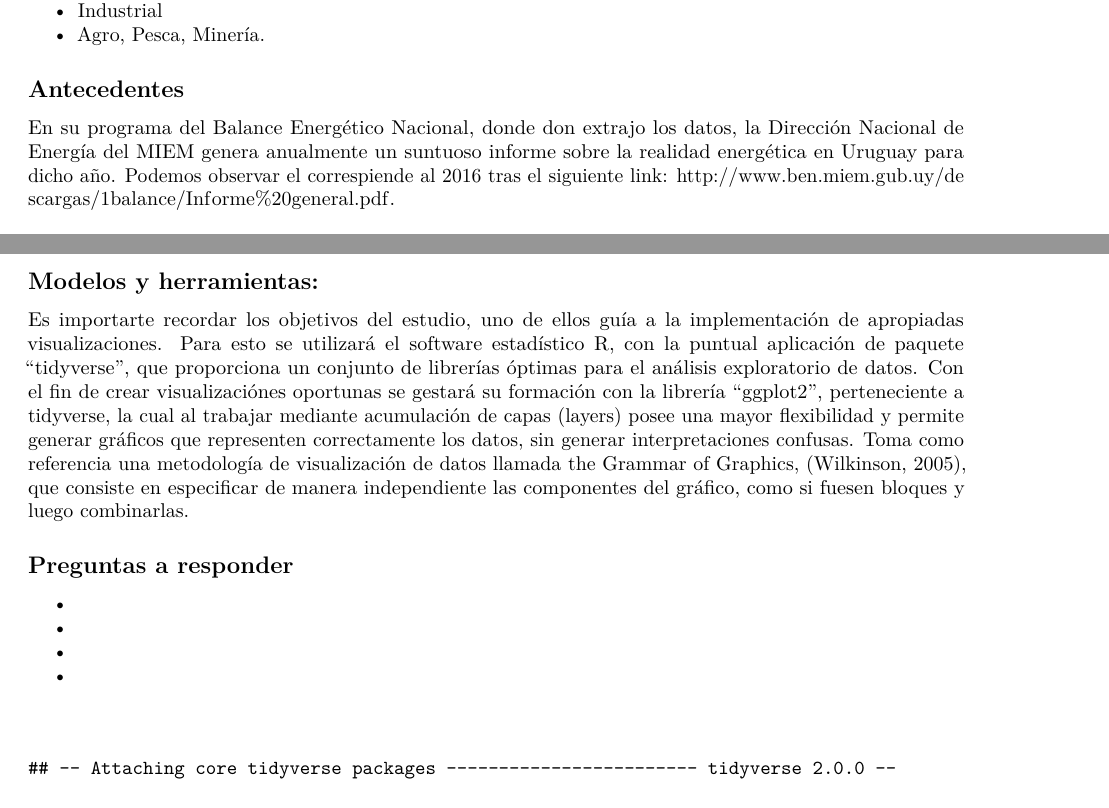
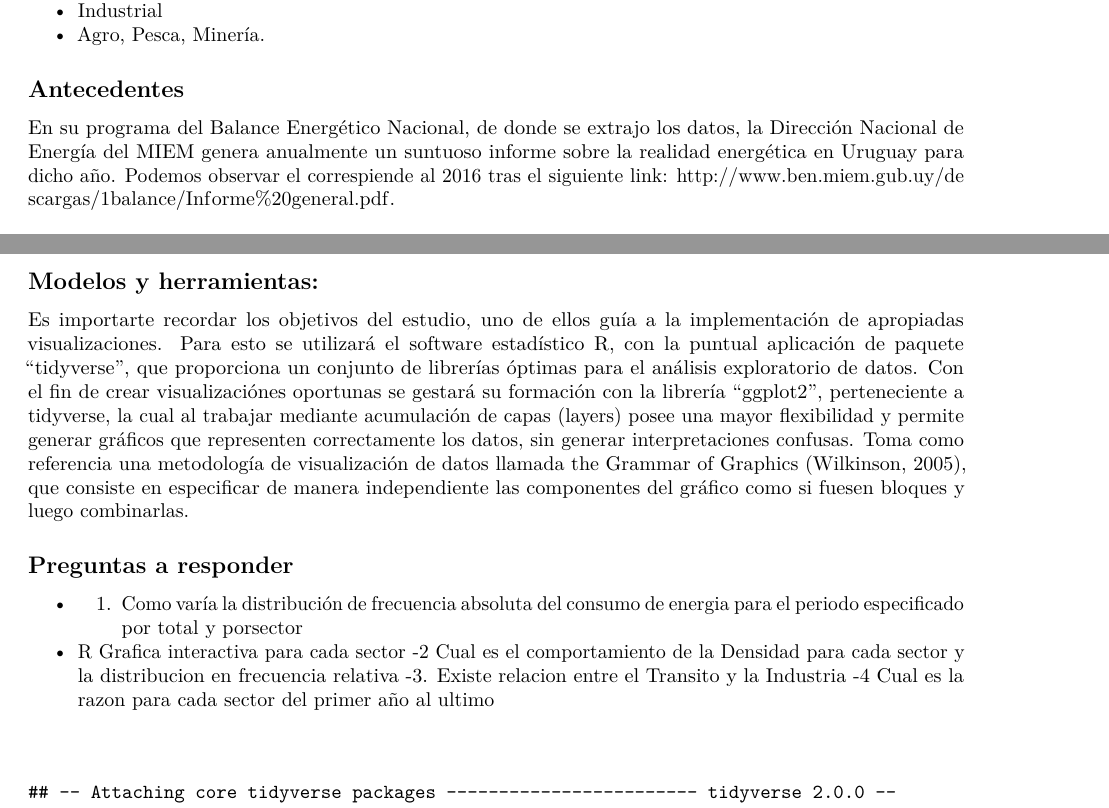
Before and after one commit to matiasmartinmartinez/Energia_Uruguay-1965-2016, an R Markdown document (Código_informe_estadístico.Rmd): two parts of pages 1 and 2 of 3, joined at a grey line, cut so that both start at the same text. Rendered offline with R 4.5, knitr and Pandoc, then LaTeX, with nearby package versions; code that draws random numbers runs with fixed seeds of ours.

Commit message:
Cambio de preguntas

```diff
--- a/Código_informe_estadístico.Rmd
+++ b/Código_informe_estadístico.Rmd
@@ -25,7 +25,7 @@ El consumo final energético representa la energía, primaria o secundaria, util
 
 ## Antecedentes
 
-En su programa del Balance Energético Nacional, donde don extrajo los datos, la Dirección Nacional de Energía del MIEM genera anualmente un suntuoso informe sobre la realidad energética en Uruguay para dicho año. Podemos observar el correspiende al 2016 tras el siguiente link: http://www.ben.miem.gub.uy/descargas/1balance/Informe%20general.pdf.
+En su programa del Balance Energético Nacional, de donde se extrajo los datos, la Dirección Nacional de Energía del MIEM genera anualmente un suntuoso informe sobre la realidad energética en Uruguay para dicho año. Podemos observar el correspiende al 2016 tras el siguiente link: http://www.ben.miem.gub.uy/descargas/1balance/Informe%20general.pdf.
 
 ## Datos obtenidos
 Los datos fueron obtenidos del Balance Energético Nacional (BEN) correspondiente al año 2016, programa que yace de la Dirección Nacional de Energía del Ministerio de Industria, Energía y Minería.
@@ -42,21 +42,20 @@ Mediante el catálogo de datos abiertos se extrae la base de datos a utilizar, d
 - **ni:** No identificado
 - **total:** Total
 
-La energía esta medida en unidades **ktep**,la cuál corresponde a la energía que rinde una tonelada de petróleo, la cual, como varía según la composición química de éste, se ha tomado un valor convencional de: 41.868.000.000 J (julios)  o 11.630 kWh (kilovatios-hora).
+La energía esta medida en unidades **ktep**,la cuál corresponde a la energía que rinde una tonelada de petróleo, la cual, como varía según la composición química de éste, se ha tomado un valor convencional de: 41.868.000.000 J (julios) o 11.630 kWh (kilovatios-hora).
 
 ## Modelos y herramientas:
 
 Es importarte recordar los objetivos del estudio, uno de ellos guía a la implementación de apropiadas visualizaciones. Para esto se utilizará el software estadístico R, con la puntual aplicación de paquete "tidyverse", que proporciona un conjunto de librerías óptimas para el análisis exploratorio de datos.
-Con el fin de crear visualizaciónes oportunas se gestará su formación con la librería "ggplot2", perteneciente a tidyverse, la cual al trabajar mediante acumulación de capas (layers) posee una mayor flexibilidad y permite generar gráficos que representen correctamente los datos, sin generar interpretaciones confusas. Toma como referencia una metodología de visualización de datos llamada the Grammar of Graphics,
-(Wilkinson, 2005), que consiste en especificar de manera independiente las componentes del gráfico, como si fuesen
-bloques y luego combinarlas.
+Con el fin de crear visualizaciónes oportunas se gestará su formación con la librería "ggplot2", perteneciente a tidyverse, la cual al trabajar mediante acumulación de capas (layers) posee una mayor flexibilidad y permite generar gráficos que representen correctamente los datos, sin generar interpretaciones confusas. Toma como referencia una metodología de visualización de datos llamada the Grammar of Graphics (Wilkinson, 2005), que consiste en especificar de manera independiente las componentes del gráfico como si fuesen bloques y luego combinarlas.
 
 ## Preguntas a responder
 
--
--
--
--
+- 1. Como varía la distribución de frecuencia absoluta del consumo de energia para el periodo especificado por total y porsector
+- R Grafica interactiva para cada sector
+-2  Cual es el comportamiento de la Densidad para cada sector y la distribucion en frecuencia relativa
+-3. Existe relacion entre el Transito y la Industria
+-4 Cual es la razon para cada sector del primer año al ultimo
 
 ##
 
```
